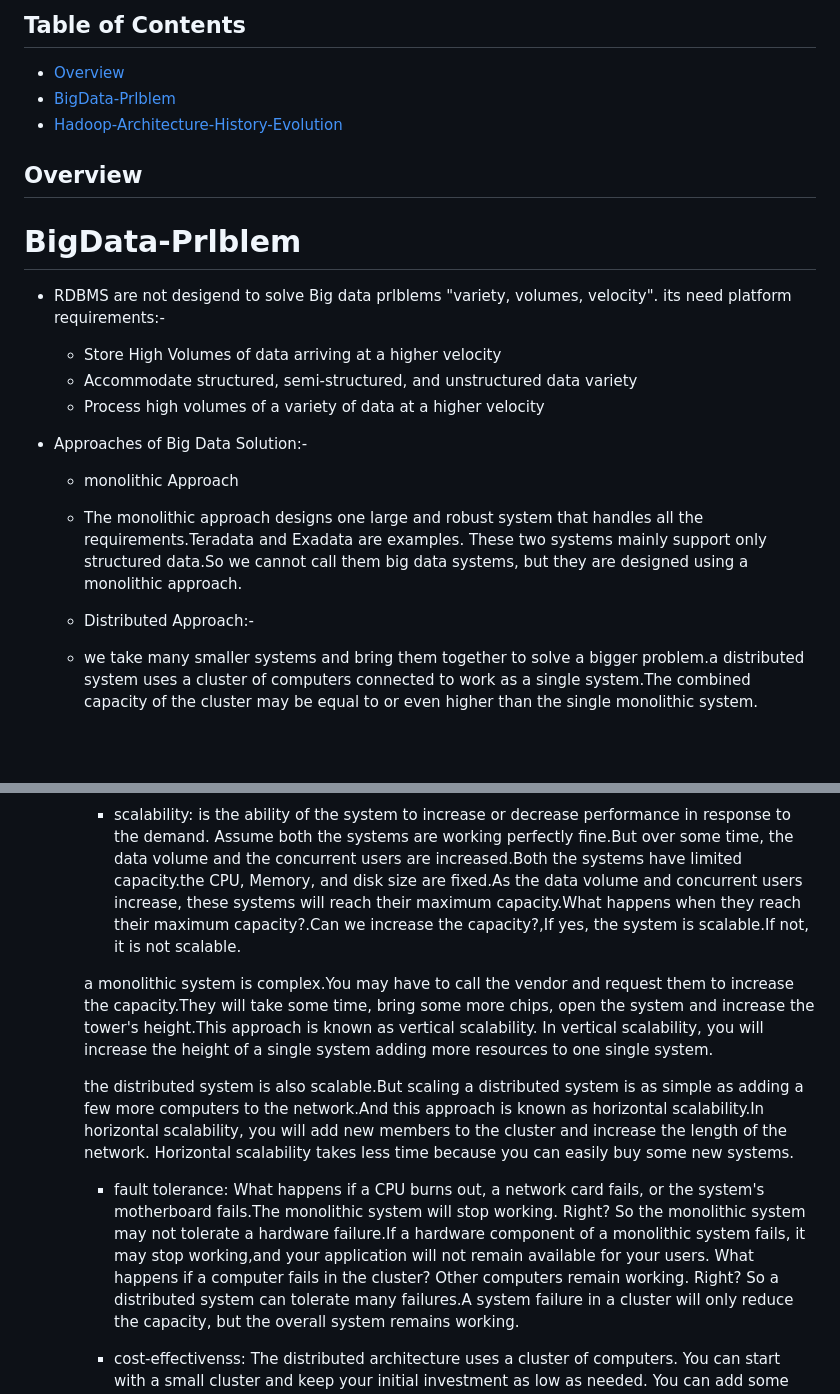
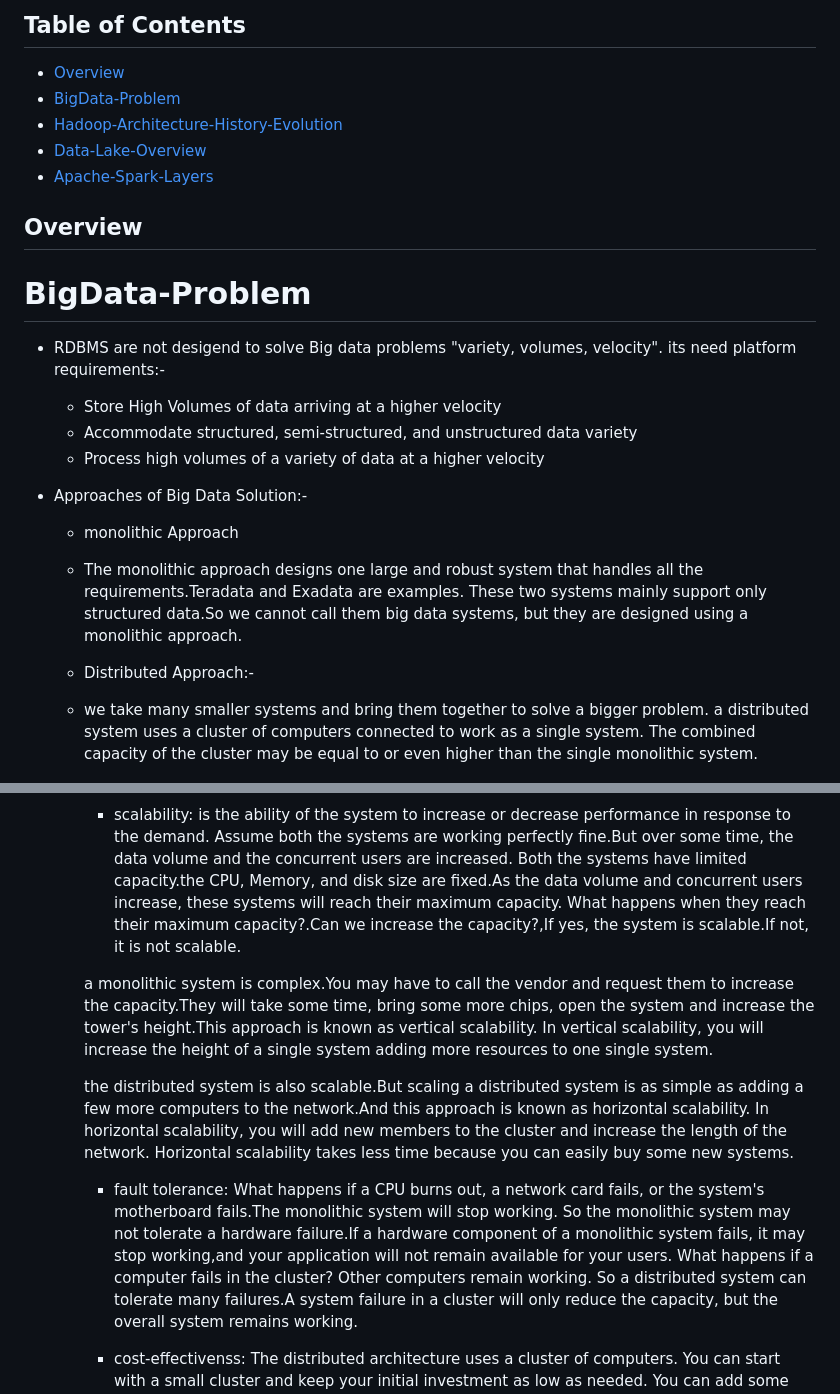
Before and after one commit to HashimGharip/Data-Enginerring, a Markdown page: Apache-Spark/Overview.md, 2 parts joined by grey strips. GitHub-like rendering; blank space fills up the shorter version.

```diff
--- a/Apache-Spark/Overview.md
+++ b/Apache-Spark/Overview.md
@@ -3,9 +3,10 @@
 ## Table of Contents
 
 - [Overview](#Overview)
-- [BigData-Prlblem](#BigData-Prlblem)
+- [BigData-Problem](#BigData-Problem)
 - [Hadoop-Architecture-History-Evolution](#Hadoop-Architecture-History-Evolution)
-
+- [Data-Lake-Overview](#Data-Lake-Overview)
+- [Apache-Spark-Layers](#Apache-Spark-Layers)
 
 
 ## Overview
@@ -15,8 +16,8 @@
 
 
 
-# BigData-Prlblem
-- RDBMS are not desigend to solve Big data prlblems "variety, volumes, velocity". its need platform requirements:-
+# BigData-Problem
+- RDBMS are not desigend to solve Big data problems "variety, volumes, velocity". its need platform requirements:-
    - Store High Volumes of data arriving at a higher velocity
    - Accommodate structured, semi-structured, and unstructured data variety
    - Process high volumes of a variety of data at a higher velocity
@@ -27,23 +28,27 @@
      These two systems mainly support only structured data.So we cannot call them big data systems, but they are designed using a monolithic approach.
 
   - Distributed Approach:-
-   - we take many smaller systems and bring them together to solve a bigger problem.a distributed system uses a cluster of computers connected to work as
-     a single system.The combined capacity of the cluster may be equal to or even higher than the single monolithic system.
+   - we take many smaller systems and bring them together to solve a bigger problem.
+     a distributed system uses a cluster of computers connected to work as a single system.
+     The combined capacity of the cluster may be equal to or even higher than the single monolithic system.
 
   - ![alt text](Approaches-of-BigData-Solution.png)
 
     - scalability: is the ability of the system to increase or decrease performance in response to the demand.
-    Assume both the systems are working perfectly fine.But over some time, the data volume and the concurrent users are increased.Both the systems have limited capacity.the CPU, Memory, and disk size are fixed.As the data volume and concurrent users increase, these systems will reach their maximum capacity.What happens when they reach their maximum capacity?.Can we increase the capacity?,If yes, the system is scalable.If not, it is not scalable.
+    Assume both the systems are working perfectly fine.But over some time, the data volume and the concurrent users are increased.
+    Both the systems have limited capacity.the CPU, Memory, and disk size are fixed.As the data volume and concurrent users increase, these systems will reach their maximum capacity.
+    What happens when they reach their maximum capacity?.Can we increase the capacity?,If yes, the system is scalable.If not, it is not scalable.
 
     a monolithic system is complex.You may have to call the vendor and request them to increase the capacity.They will take some time, bring some more chips, open the system and increase the tower's height.This approach is known as vertical scalability.
     In vertical scalability, you will increase the height of a single system adding more resources to one single system.
 
-    the distributed system is also scalable.But scaling a distributed system is as simple as adding a few more computers to the network.And this approach is known as horizontal scalability.In horizontal scalability, you will add new members to the cluster and increase the length of the network.
+    the distributed system is also scalable.But scaling a distributed system is as simple as adding a few more computers to the network.And this approach is known as horizontal scalability.
+    In horizontal scalability, you will add new members to the cluster and increase the length of the network.
     Horizontal scalability takes less time because you can easily buy some new systems.
 
-    - fault tolerance: What happens if a CPU burns out, a network card fails, or the system's motherboard fails.The monolithic system will stop working. Right?
+    - fault tolerance: What happens if a CPU burns out, a network card fails, or the system's motherboard fails.The monolithic system will stop working.
       So the monolithic system may not tolerate a hardware failure.If a hardware component of a monolithic system fails, it may stop working,and your application will not remain available for your users.
-      What happens if a computer fails in the cluster? Other computers remain working. Right?
+      What happens if a computer fails in the cluster? Other computers remain working.
       So a distributed system can tolerate many failures.A system failure in a cluster will only reduce the capacity, but the overall system remains working.
 
 
```
Also changed, not shown: other parts of Apache-Spark/Overview.md (+48 -6 lines), Apache-Spark/Apache-Spark-Layers.png (added), Apache-Spark/Data-Lake-OverView.png (added), Apache-Spark/Monolithic-VS-Distributed.png (added).
